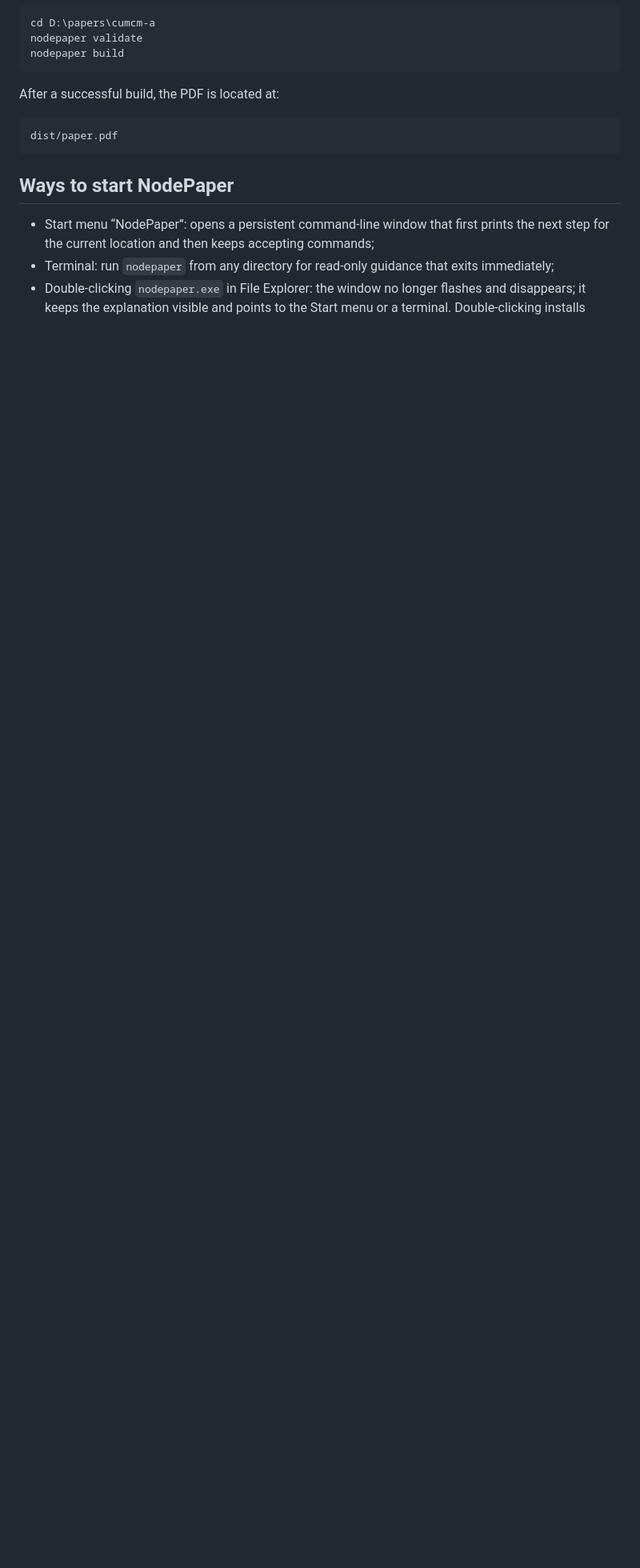
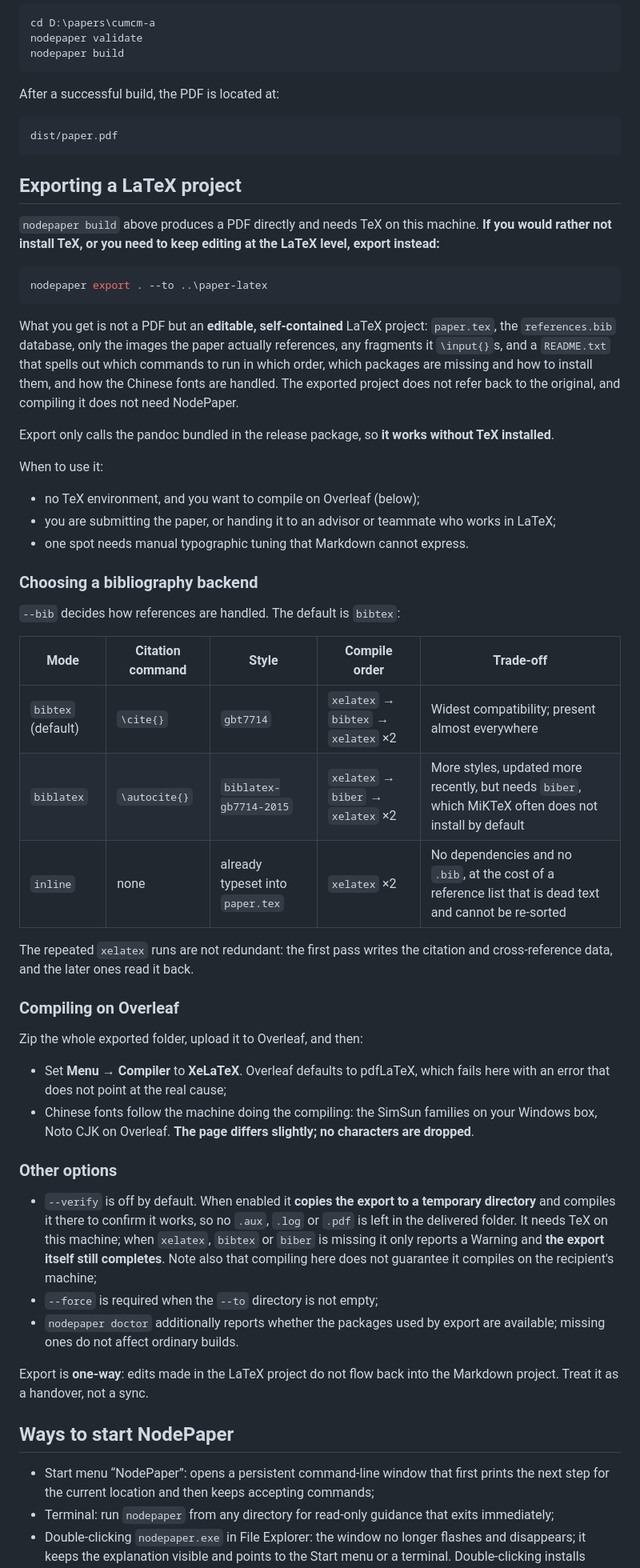
Before and after one commit to Cat5E0/NodePaper, a Markdown page: README.en.md, the part around one of its changes. Shown at 80% size. Drawn GitHub-style; blank space fills up the shorter version.

````diff
--- a/README.en.md
+++ b/README.en.md
@@ -209,6 +195,51 @@ After a successful build, the PDF is located at:
 dist/paper.pdf
 ```
 
+## Exporting a LaTeX project
+
+`nodepaper build` above produces a PDF directly and needs TeX on this machine. **If you would rather not install TeX, or you need to keep editing at the LaTeX level, export instead:**
+
+```powershell
+nodepaper export . --to ..\paper-latex
+```
+
+What you get is not a PDF but an **editable, self-contained** LaTeX project: `paper.tex`, the `references.bib` database, only the images the paper actually references, any fragments it `\input{}`s, and a `README.txt` that spells out which commands to run in which order, which packages are missing and how to install them, and how the Chinese fonts are handled. The exported project does not refer back to the original, and compiling it does not need NodePaper.
+
+Export only calls the pandoc bundled in the release package, so **it works without TeX installed**.
+
+When to use it:
+
+- no TeX environment, and you want to compile on Overleaf (below);
+- you are submitting the paper, or handing it to an advisor or teammate who works in LaTeX;
+- one spot needs manual typographic tuning that Markdown cannot express.
+
+### Choosing a bibliography backend
+
+`--bib` decides how references are handled. The default is `bibtex`:
+
+| Mode | Citation command | Style | Compile order | Trade-off |
+|---|---|---|---|---|
+| `bibtex` (default) | `\cite{}` | `gbt7714` | `xelatex` → `bibtex` → `xelatex` ×2 | Widest compatibility; present almost everywhere |
+| `biblatex` | `\autocite{}` | `biblatex-gb7714-2015` | `xelatex` → `biber` → `xelatex` ×2 | More styles, updated more recently, but needs `biber`, which MiKTeX often does not install by default |
+| `inline` | none | already typeset into `paper.tex` | `xelatex` ×2 | No dependencies and no `.bib`, at the cost of a reference list that is dead text and cannot be re-sorted |
+
+The repeated `xelatex` runs are not redundant: the first pass writes the citation and cross-reference data, and the later ones read it back.
+
+### Compiling on Overleaf
+
+Zip the whole exported folder, upload it to Overleaf, and then:
+
+- Set **Menu → Compiler** to **XeLaTeX**. Overleaf defaults to pdfLaTeX, which fails here with an error that does not point at the real cause;
+- Chinese fonts follow the machine doing the compiling: the SimSun families on your Windows box, Noto CJK on Overleaf. **The page differs slightly; no characters are dropped**.
+
+### Other options
+
+- `--verify` is off by default. When enabled it **copies the export to a temporary directory** and compiles it there to confirm it works, so no `.aux`, `.log` or `.pdf` is left in the delivered folder. It needs TeX on this machine; when `xelatex`, `bibtex` or `biber` is missing it only reports a Warning and **the export itself still completes**. Note also that compiling here does not guarantee it compiles on the recipient's machine;
+- `--force` is required when the `--to` directory is not empty;
+- `nodepaper doctor` additionally reports whether the packages used by export are available; missing ones do not affect ordinary builds.
+
+Export is **one-way**: edits made in the LaTeX project do not flow back into the Markdown project. Treat it as a handover, not a sync.
+
 ## Ways to start NodePaper
 
 - Start menu “NodePaper”: opens a persistent command-line window that first prints the next step for the current location and then keeps accepting commands;
````
Also changed, not shown: other parts of README.en.md (+5 -24 lines), README.md (+50 -24 lines).
